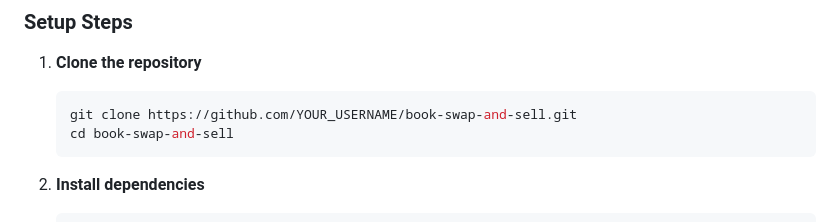
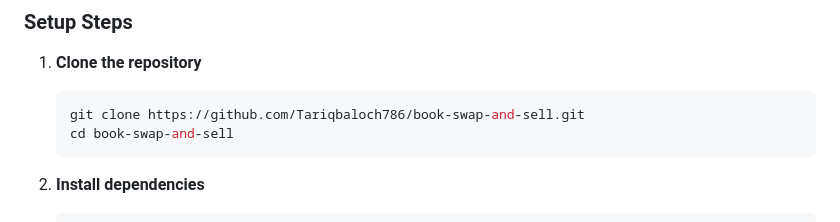
Before and after one commit to Tariqbaloch786/book-swap-and-sell, a Markdown page: README.md, the part around the change. Drawn GitHub-style.

Commit message:
Updated repo link and license

````diff
--- a/README.md
+++ b/README.md
@@ -99,7 +99,7 @@ dependencies:
 
 1. **Clone the repository**
    ```bash
-   git clone https://github.com/YOUR_USERNAME/book-swap-and-sell.git
+   git clone https://github.com/Tariqbaloch786/book-swap-and-sell.git
    cd book-swap-and-sell
    ```
 
````
